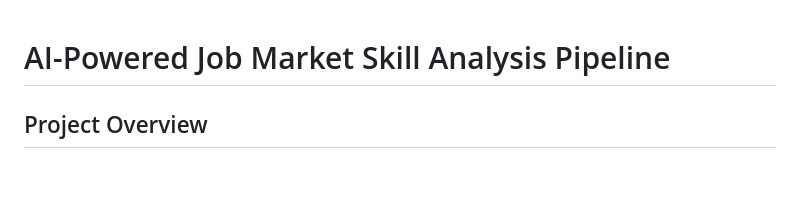
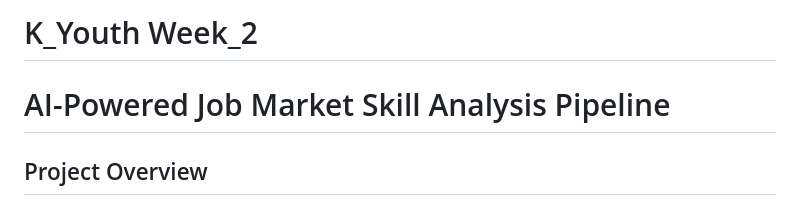
Before and after one commit to Tristan-Clue/K-Youth-Python-AI, a Markdown page: week2/README.md, the part around the change. Rendered like a GitHub page; blank space fills up the shorter version.

Commit message:
chore: Added header

```diff
--- a/week2/README.md
+++ b/week2/README.md
@@ -1,3 +1,5 @@
+# K_Youth Week_2
+
 # AI-Powered Job Market Skill Analysis Pipeline
 
 ## Project Overview
```
